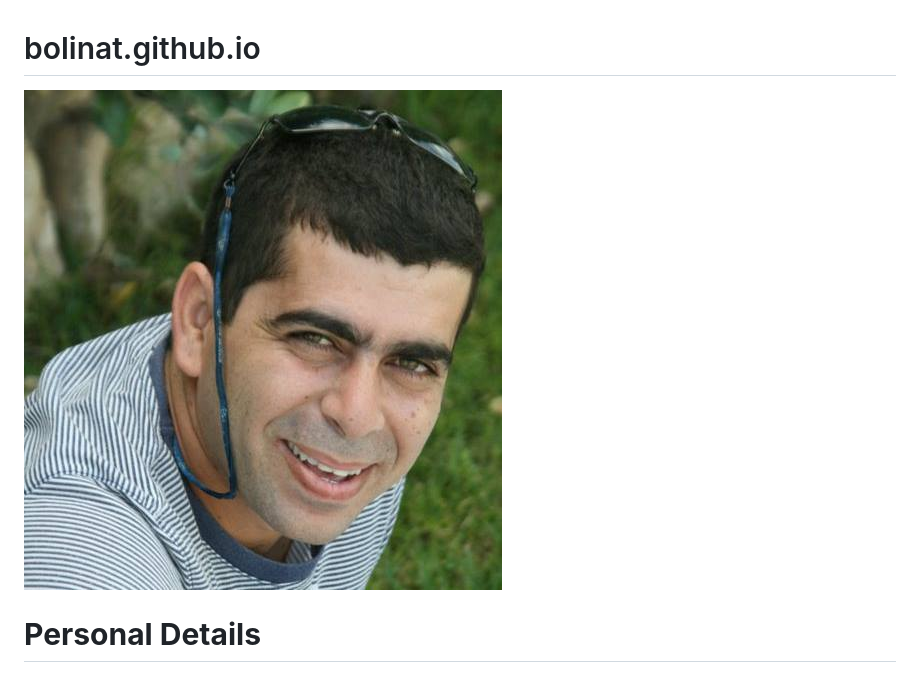
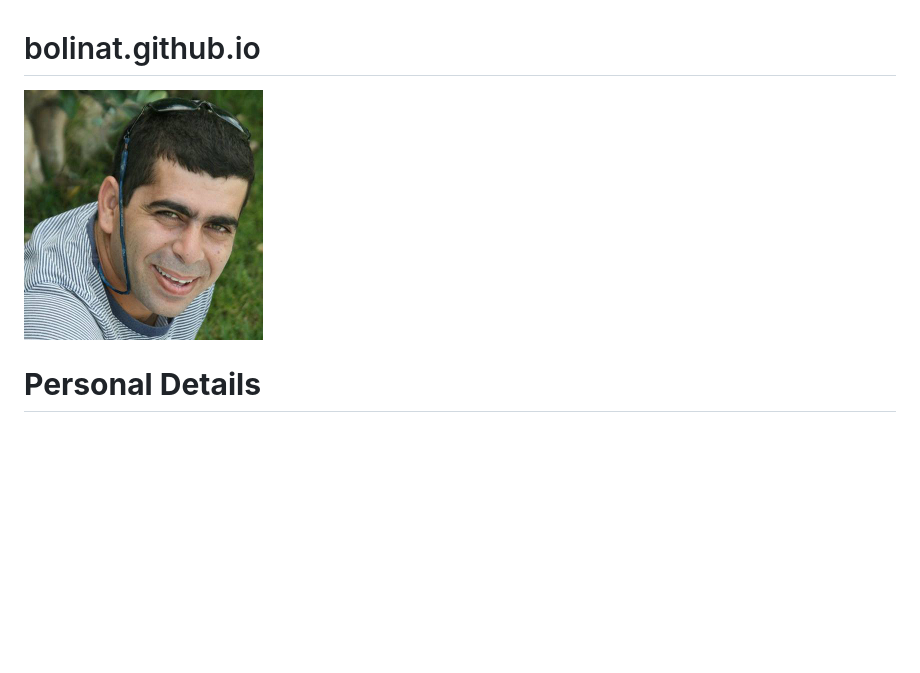
Before and after one commit to bolinat/bolinat.github.io, a Markdown page: README.md, the part around the change. Drawn GitHub-style; pictures changed too: images/me2.jpg (added); blank space fills up the shorter version.

```diff
--- a/README.md
+++ b/README.md
@@ -1,6 +1,6 @@
 bolinat.github.io
 =================
-![my pic](/images/me.jpg "ofir elhayani")
+![my pic](/images/me2.jpg "ofir elhayani")
 # **Personal Details**
 
 * Date of Birth: 25.12.1975
```
Also changed, not shown: 1 other file.
